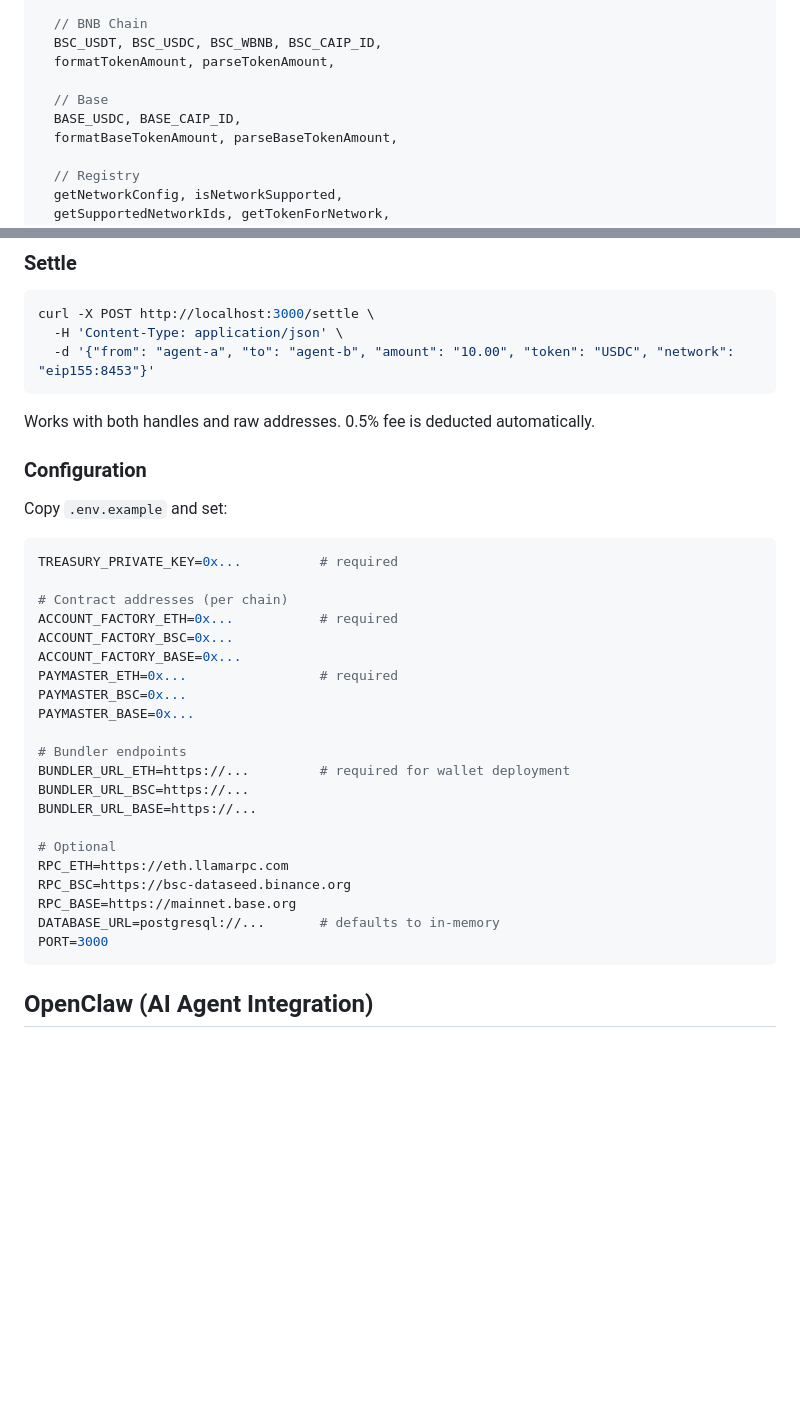
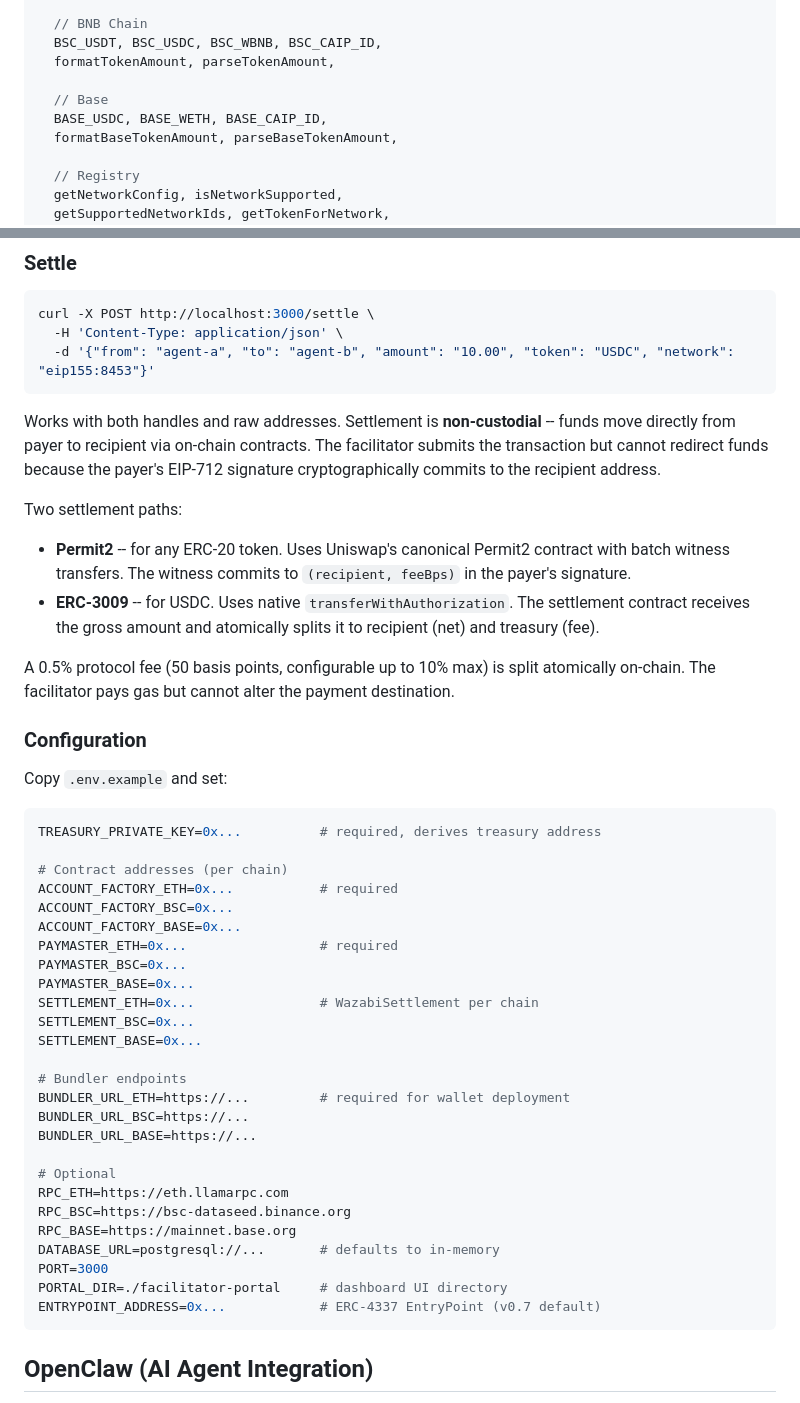
Before and after one commit to Wazabi-Ai/x402v2, a Markdown page: README.md, 2 parts joined by grey strips. Drawn GitHub-style; blank space fills up the shorter version.

````diff
--- a/README.md
+++ b/README.md
@@ -173,7 +179,7 @@ import {
   formatTokenAmount, parseTokenAmount,
 
   // Base
-  BASE_USDC, BASE_CAIP_ID,
+  BASE_USDC, BASE_WETH, BASE_CAIP_ID,
   formatBaseTokenAmount, parseBaseTokenAmount,
 
   // Registry
@@ -235,14 +243,20 @@ curl -X POST http://localhost:3000/settle \
   -d '{"from": "agent-a", "to": "agent-b", "amount": "10.00", "token": "USDC", "network": "eip155:8453"}'
 ```
 
-Works with both handles and raw addresses. 0.5% fee is deducted automatically.
+Works with both handles and raw addresses. Settlement is **non-custodial** -- funds move directly from payer to recipient via on-chain contracts. The facilitator submits the transaction but cannot redirect funds because the payer's EIP-712 signature cryptographically commits to the recipient address.
+
+Two settlement paths:
+- **Permit2** -- for any ERC-20 token. Uses Uniswap's canonical Permit2 contract with batch witness transfers. The witness commits to `(recipient, feeBps)` in the payer's signature.
+- **ERC-3009** -- for USDC. Uses native `transferWithAuthorization`. The settlement contract receives the gross amount and atomically splits it to recipient (net) and treasury (fee).
+
+A 0.5% protocol fee (50 basis points, configurable up to 10% max) is split atomically on-chain. The facilitator pays gas but cannot alter the payment destination.
 
 ### Configuration
 
 Copy `.env.example` and set:
 
 ```bash
-TREASURY_PRIVATE_KEY=0x...          # required
+TREASURY_PRIVATE_KEY=0x...          # required, derives treasury address
 
 # Contract addresses (per chain)
 ACCOUNT_FACTORY_ETH=0x...           # required
@@ -251,6 +265,9 @@ ACCOUNT_FACTORY_BASE=0x...
 PAYMASTER_ETH=0x...                 # required
 PAYMASTER_BSC=0x...
 PAYMASTER_BASE=0x...
+SETTLEMENT_ETH=0x...                # WazabiSettlement per chain
+SETTLEMENT_BSC=0x...
+SETTLEMENT_BASE=0x...
 
 # Bundler endpoints
 BUNDLER_URL_ETH=https://...         # required for wallet deployment
@@ -263,6 +280,8 @@ RPC_BSC=https://bsc-dataseed.binance.org
 RPC_BASE=https://mainnet.base.org
 DATABASE_URL=postgresql://...       # defaults to in-memory
 PORT=3000
+PORTAL_DIR=./facilitator-portal     # dashboard UI directory
+ENTRYPOINT_ADDRESS=0x...            # ERC-4337 EntryPoint (v0.7 default)
 ```
 
 ## OpenClaw (AI Agent Integration)
````
Also changed, not shown: other parts of README.md (+58 -30 lines).
